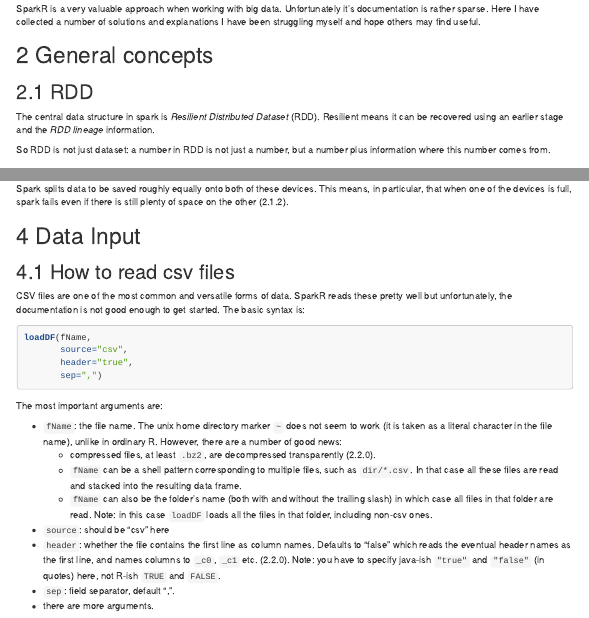
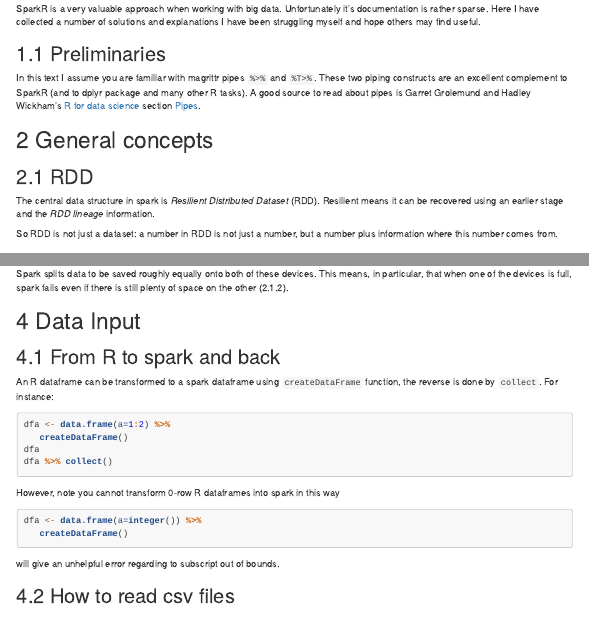
Before and after one commit to otoomet/R-lookup-tables, an R Markdown document (sparkr_notes.rmd): the page in a window 1100 px wide, from 160 px down, and a second part further down, joined at a grey line. Rendered offline with R 4.5, knitr and Pandoc, with nearby package versions; the code chunks are not run, so their results and figures are left out; menus at the side of the page are left out; long lines of code are wrapped.

Commit message:
sparkr_notes: R <-> spark data frames

````diff
--- a/sparkr_notes.rmd
+++ b/sparkr_notes.rmd
@@ -40,6 +40,14 @@ Unfortunately it's documentation is rather sparse.  Here I have
 collected a number of solutions and explanations I have been
 struggling myself and hope others may find useful.
 
+## Preliminaries
+
+In this text I assume you are familiar with magrittr pipes `%>%` and
+`%T>%`.  These two piping constructs are an excellent complement to
+SparkR (and to dplyr package and many other R tasks).  A good source to
+read about pipes is Garret Grolemund and Hadley Wickham's [R for data science](http://r4ds.had.co.nz/) section
+[Pipes](http://r4ds.had.co.nz/pipes.html).
+
 
 # General concepts
 
@@ -49,7 +57,7 @@ The central data structure in spark is _Resilient Distributed Dataset_
 (RDD).  Resilient means it can be recovered using an earlier stage and
 the _RDD lineage_ information.
 
-So RDD is not just dataset: a number in RDD is not just a number, but
+So RDD is not just a dataset: a number in RDD is not just a number, but
 a number plus information where this number comes from.
 
 
@@ -155,6 +163,28 @@ other (2.1.2).
 
 
 # Data Input
+
+## From R to spark and back
+
+An R dataframe can be transformed to a spark dataframe using
+`createDataFrame` function, the reverse is done by `collect`.  For
+instance:
+```{r createDataFrame}
+dfa <- data.frame(a=1:2) %>%
+   createDataFrame()
+dfa
+dfa %>% collect()
+```
+
+However, note you cannot transform 0-row R dataframes into spark in
+this way
+```{r createEmptyDataframe, eval=FALSE}
+dfa <- data.frame(a=integer()) %>%
+   createDataFrame()
+```
+will give an unhelpful error regarding to subscript out of bounds.
+
+
 
 ## How to read csv files
 
````
Also changed, not shown: sparkr_notes.rmd (5 more changed lines).
